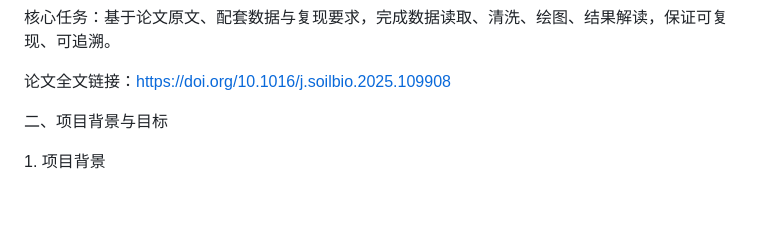
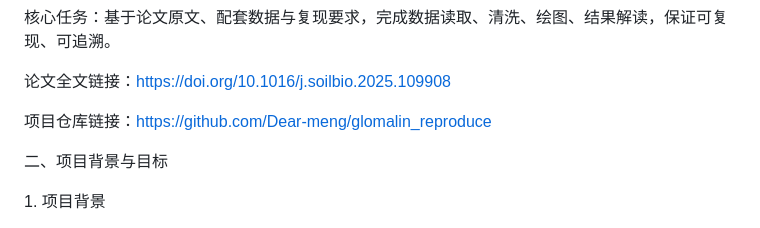
Before and after one commit to Dear-meng/glomalin_reproduce, a Markdown page: README.md, the part around one of its changes. Drawn GitHub-style; blank space fills up the shorter version.

```diff
--- a/README.md
+++ b/README.md
@@ -12,7 +12,7 @@
 
 论文全文链接：https://doi.org/10.1016/j.soilbio.2025.109908
 
-
+项目仓库链接：https://github.com/Dear-meng/glomalin_reproduce
 
 二、项目背景与目标
 
```
Also changed, not shown: other parts of README.md (+1 -1 lines).
